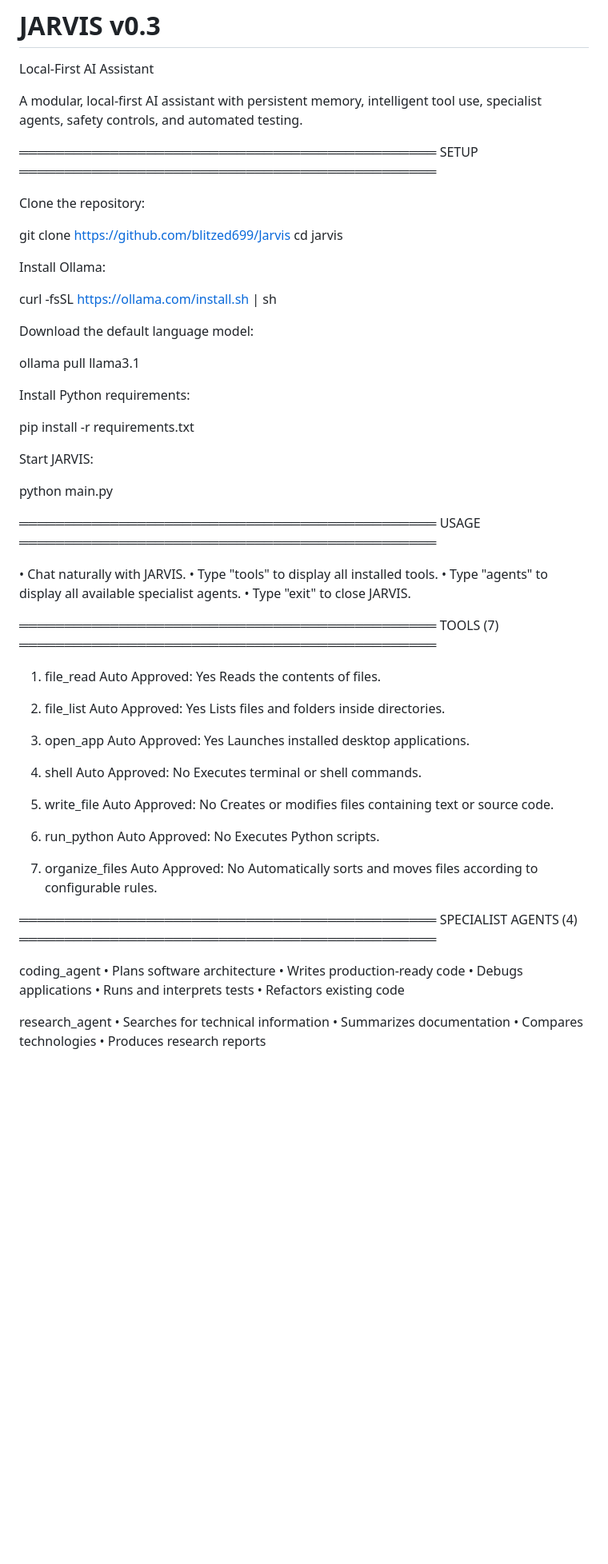
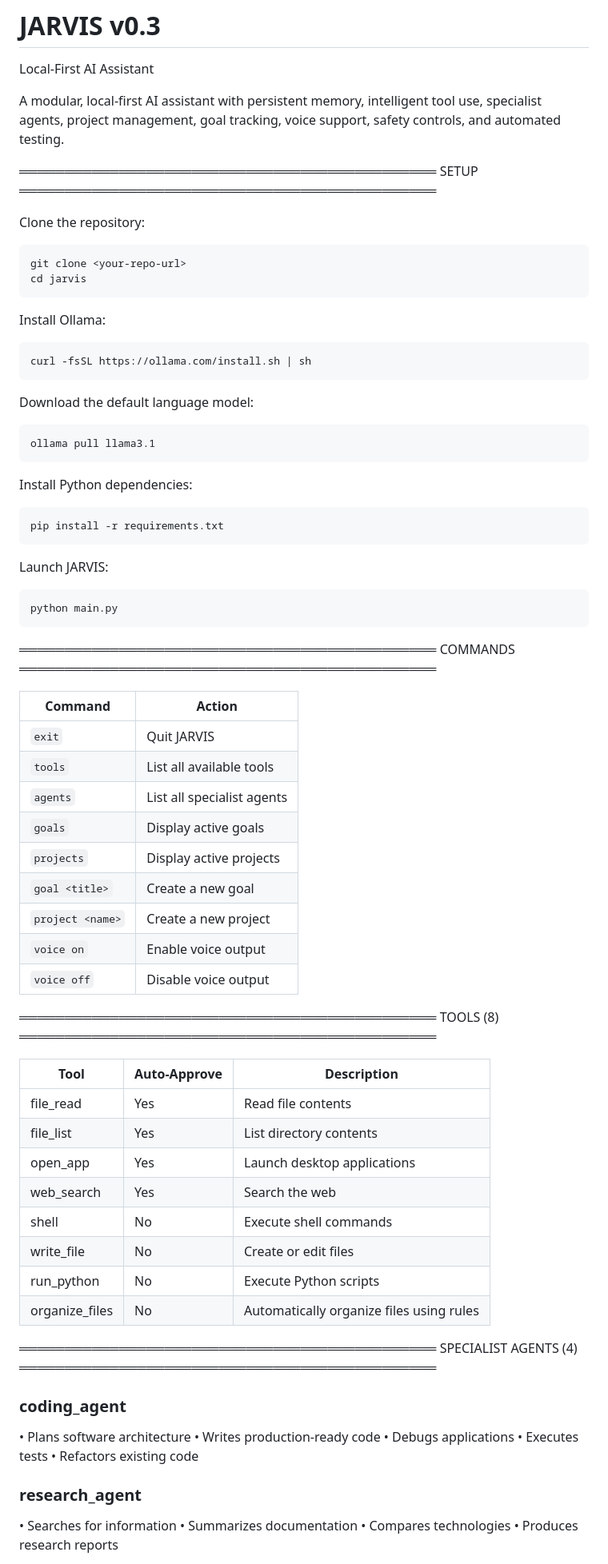
Before and after one commit to blitzed699/Jarvis, a Markdown page: README.md, the part around one of its changes. Shown at 80% size. Rendered like a GitHub page; blank space fills up the shorter version.

Commit message:
Update README.md
Final README v0.3 with all features

````diff
--- a/README.md
+++ b/README.md
@@ -1,7 +1,7 @@
 # JARVIS v0.3
 Local-First AI Assistant
 
-A modular, local-first AI assistant with persistent memory, intelligent tool use, specialist agents, safety controls, and automated testing.
+A modular, local-first AI assistant with persistent memory, intelligent tool use, specialist agents, project management, goal tracking, voice support, safety controls, and automated testing.
 
 ══════════════════════════════════════════════
 SETUP
@@ -9,79 +9,79 @@ SETUP
 
 Clone the repository:
 
-git clone https://github.com/blitzed699/Jarvis
+```bash
+git clone <your-repo-url>
 cd jarvis
+```
 
 Install Ollama:
 
+```bash
 curl -fsSL https://ollama.com/install.sh | sh
+```
 
 Download the default language model:
 
+```bash
 ollama pull llama3.1
+```
 
-Install Python requirements:
+Install Python dependencies:
 
+```bash
 pip install -r requirements.txt
+```
 
-Start JARVIS:
+Launch JARVIS:
 
+```bash
 python main.py
+```
 
 ══════════════════════════════════════════════
-USAGE
+COMMANDS
 ══════════════════════════════════════════════
 
-• Chat naturally with JARVIS.
-• Type "tools" to display all installed tools.
-• Type "agents" to display all available specialist agents.
-• Type "exit" to close JARVIS.
+| Command | Action |
+|---------|--------|
+| `exit` | Quit JARVIS |
+| `tools` | List all available tools |
+| `agents` | List all specialist agents |
+| `goals` | Display active goals |
+| `projects` | Display active projects |
+| `goal <title>` | Create a new goal |
+| `project <name>` | Create a new project |
+| `voice on` | Enable voice output |
+| `voice off` | Disable voice output |
 
 ══════════════════════════════════════════════
-TOOLS (7)
+TOOLS (8)
 ══════════════════════════════════════════════
 
-1. file_read
-   Auto Approved: Yes
-   Reads the contents of files.
-
-2. file_list
-   Auto Approved: Yes
-   Lists files and folders inside directories.
-
-3. open_app
-   Auto Approved: Yes
-   Launches installed desktop applications.
-
-4. shell
-   Auto Approved: No
-   Executes terminal or shell commands.
-
-5. write_file
-   Auto Approved: No
-   Creates or modifies files containing text or source code.
-
-6. run_python
-   Auto Approved: No
-   Executes Python scripts.
-
-7. organize_files
-   Auto Approved: No
-   Automatically sorts and moves files according to configurable rules.
+| Tool | Auto-Approve | Description |
+|------|--------------|-------------|
+| file_read | Yes | Read file contents |
+| file_list | Yes | List directory contents |
+| open_app | Yes | Launch desktop applications |
+| web_search | Yes | Search the web |
+| shell | No | Execute shell commands |
+| write_file | No | Create or edit files |
+| run_python | No | Execute Python scripts |
+| organize_files | No | Automatically organize files using rules |
 
 ══════════════════════════════════════════════
 SPECIALIST AGENTS (4)
 ══════════════════════════════════════════════
 
-coding_agent
+### coding_agent
 • Plans software architecture
 • Writes production-ready code
 • Debugs applications
-• Runs and interprets tests
+• Executes tests
 • Refactors existing code
 
-research_agent
-• Searches for technical information
+### research_agent
+• Searches for information
 • Summarizes documentation
 • Compares technologies
 • Produces research reports
````
Also changed, not shown: other parts of README.md (+103 -23 lines).
